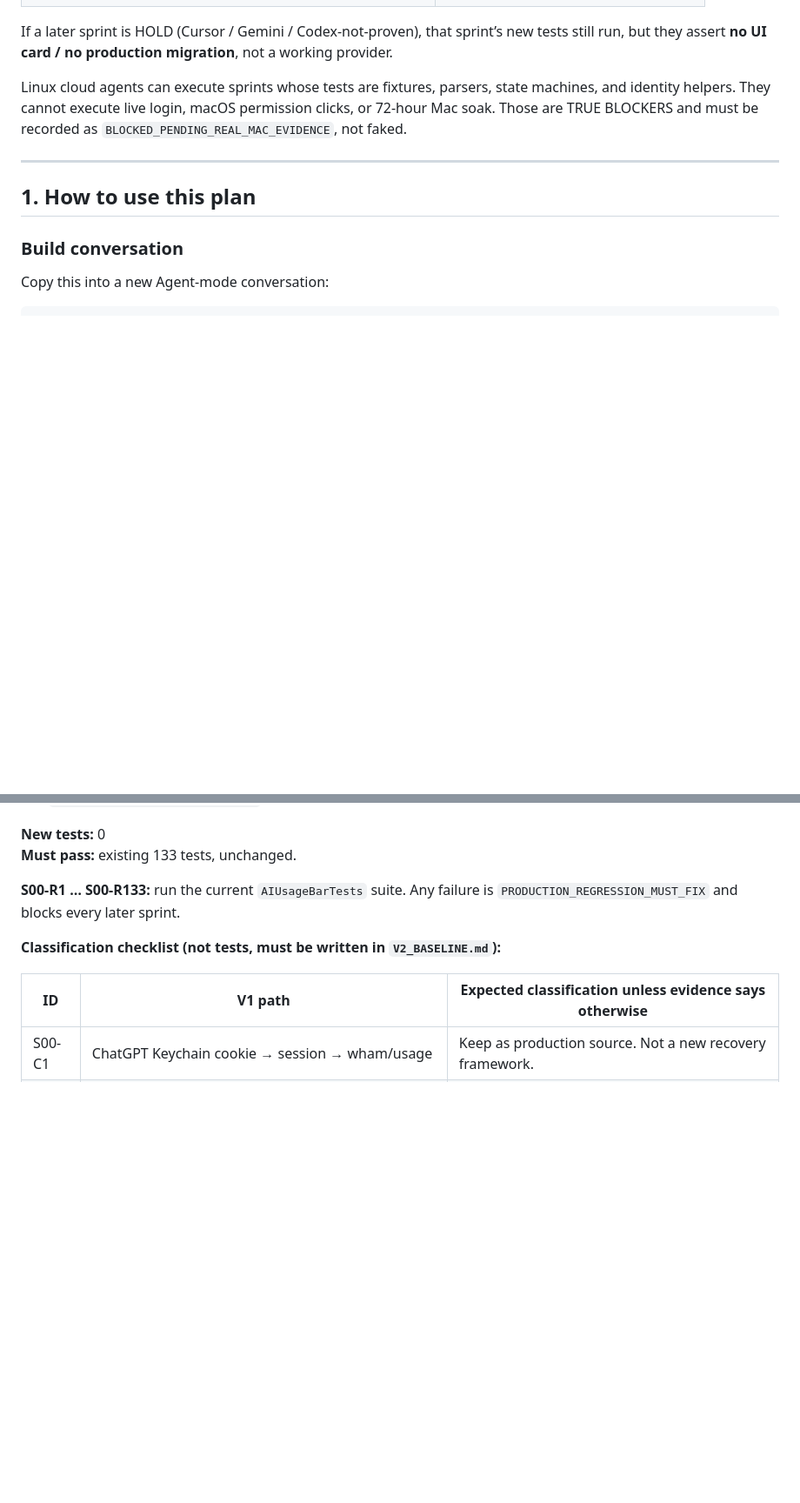
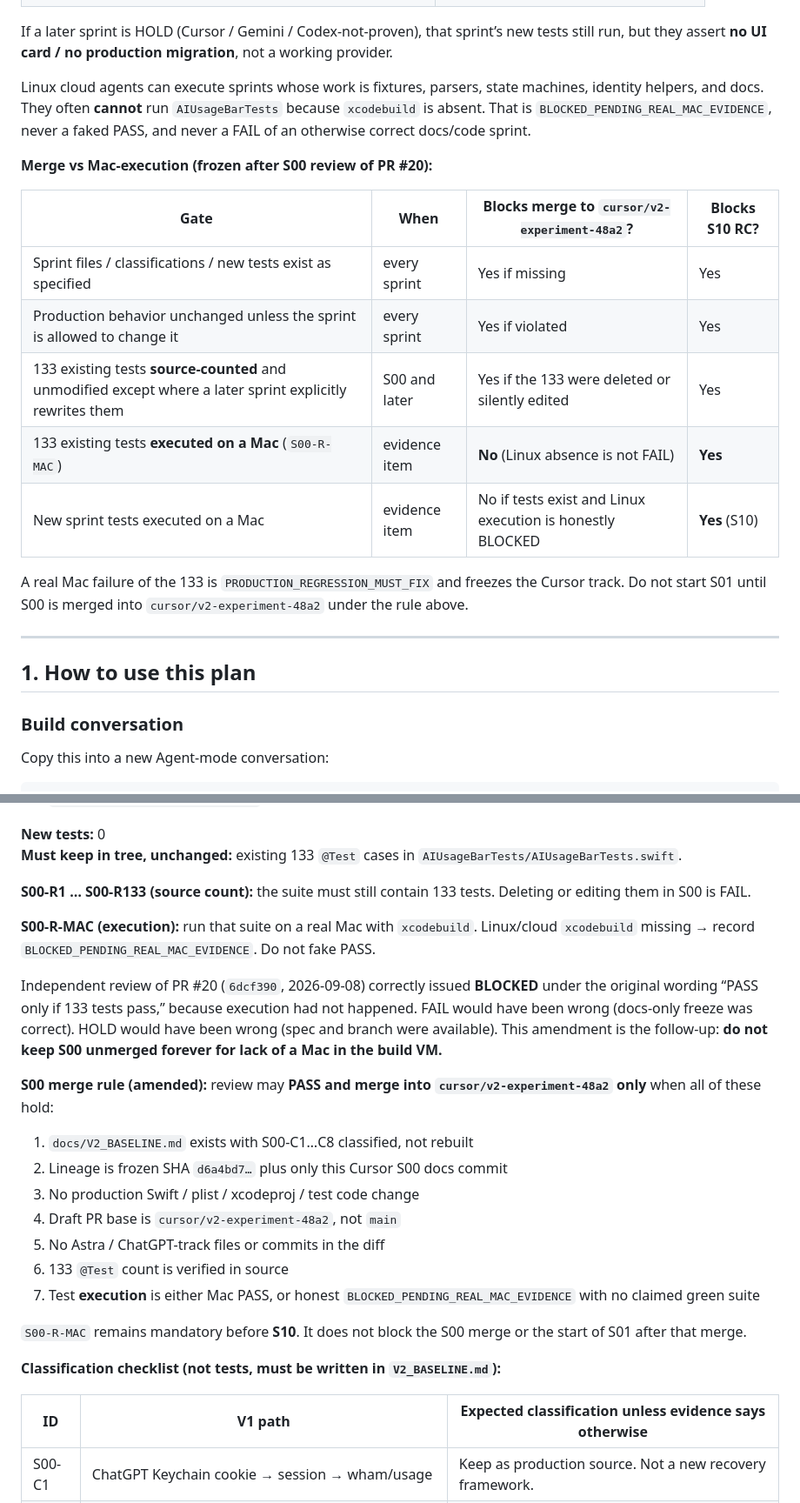
Before and after one commit to synok522-del/AIUsageBar, a Markdown page: docs/V2.1-SPRINT-PLAN.md, 2 parts joined by grey strips. Shown at 87% size. Drawn GitHub-style; blank space fills up the shorter version.

Commit message:
docs: allow S00 experiment merge without faking Mac tests
Independent review of PR #20 correctly BLOCKED S00 under the old
'133 tests must execute' wording. Amend the merge rule: Linux missing
xcodebuild is BLOCKED_PENDING_REAL_MAC_EVIDENCE for execution only.
S00 may PASS-and-merge to cursor/v2-experiment-48a2 when docs, lineage,
classifications, and the 133-test source count are intact. Mac execution
remains a hard gate before S10, not before S01.

Co-authored-by: synok522-del <synok522-del@users.noreply.github.com>

```diff
--- a/docs/V2.1-SPRINT-PLAN.md
+++ b/docs/V2.1-SPRINT-PLAN.md
@@ -28,7 +28,19 @@ This plan exists so a later build conversation can pick **exactly one sprint**,
 
 If a later sprint is HOLD (Cursor / Gemini / Codex-not-proven), that sprint’s new tests still run, but they assert **no UI card / no production migration**, not a working provider.
 
-Linux cloud agents can execute sprints whose tests are fixtures, parsers, state machines, and identity helpers. They cannot execute live login, macOS permission clicks, or 72-hour Mac soak. Those are TRUE BLOCKERS and must be recorded as `BLOCKED_PENDING_REAL_MAC_EVIDENCE`, not faked.
+Linux cloud agents can execute sprints whose work is fixtures, parsers, state machines, identity helpers, and docs. They often **cannot** run `AIUsageBarTests` because `xcodebuild` is absent. That is `BLOCKED_PENDING_REAL_MAC_EVIDENCE`, never a faked PASS, and never a FAIL of an otherwise correct docs/code sprint.
+
+**Merge vs Mac-execution (frozen after S00 review of PR #20):**
+
+| Gate | When | Blocks merge to `cursor/v2-experiment-48a2`? | Blocks S10 RC? |
+|---|---|---|---|
+| Sprint files / classifications / new tests exist as specified | every sprint | Yes if missing | Yes |
+| Production behavior unchanged unless the sprint is allowed to change it | every sprint | Yes if violated | Yes |
+| 133 existing tests **source-counted** and unmodified except where a later sprint explicitly rewrites them | S00 and later | Yes if the 133 were deleted or silently edited | Yes |
+| 133 existing tests **executed on a Mac** (`S00-R-MAC`) | evidence item | **No** (Linux absence is not FAIL) | **Yes** |
+| New sprint tests executed on a Mac | evidence item | No if tests exist and Linux execution is honestly BLOCKED | **Yes** (S10) |
+
+A real Mac failure of the 133 is `PRODUCTION_REGRESSION_MUST_FIX` and freezes the Cursor track. Do not start S01 until S00 is merged into `cursor/v2-experiment-48a2` under the rule above.
 
 ---
 
@@ -246,9 +258,25 @@ S01A (live ChatGPT/Codex login) may be BLOCKED in a cloud VM. **S02 may proceed
 - Classification of every V1 ChatGPT / Grok recovery path as `RESOLVED` / `DEFERRED_TO_V2` / `PRODUCTION_REGRESSION_MUST_FIX`
 
 **New tests:** 0
-**Must pass:** existing 133 tests, unchanged.
+**Must keep in tree, unchanged:** existing 133 `@Test` cases in `AIUsageBarTests/AIUsageBarTests.swift`.
 
-**S00-R1 … S00-R133:** run the current `AIUsageBarTests` suite. Any failure is `PRODUCTION_REGRESSION_MUST_FIX` and blocks every later sprint.
+**S00-R1 … S00-R133 (source count):** the suite must still contain 133 tests. Deleting or editing them in S00 is FAIL.
+
+**S00-R-MAC (execution):** run that suite on a real Mac with `xcodebuild`. Linux/cloud `xcodebuild` missing → record `BLOCKED_PENDING_REAL_MAC_EVIDENCE`. Do not fake PASS.
+
+Independent review of PR #20 (`6dcf390`, 2026-09-08) correctly issued **BLOCKED** under the original wording “PASS only if 133 tests pass,” because execution had not happened. FAIL would have been wrong (docs-only freeze was correct). HOLD would have been wrong (spec and branch were available). This amendment is the follow-up: **do not keep S00 unmerged forever for lack of a Mac in the build VM.**
+
+**S00 merge rule (amended):** review may **PASS and merge into `cursor/v2-experiment-48a2` only** when all of these hold:
+
+1. `docs/V2_BASELINE.md` exists with S00-C1…C8 classified, not rebuilt
+2. Lineage is frozen SHA `d6a4bd7…` plus only this Cursor S00 docs commit
+3. No production Swift / plist / xcodeproj / test code change
+4. Draft PR base is `cursor/v2-experiment-48a2`, not `main`
+5. No Astra / ChatGPT-track files or commits in the diff
+6. 133 `@Test` count is verified in source
+7. Test **execution** is either Mac PASS, or honest `BLOCKED_PENDING_REAL_MAC_EVIDENCE` with no claimed green suite
+
+`S00-R-MAC` remains mandatory before **S10**. It does not block the S00 merge or the start of S01 after that merge.
 
 **Classification checklist (not tests, must be written in `V2_BASELINE.md`):**
 
```
Also changed, not shown: other parts of docs/V2.1-SPRINT-PLAN.md (+11 -5 lines).
